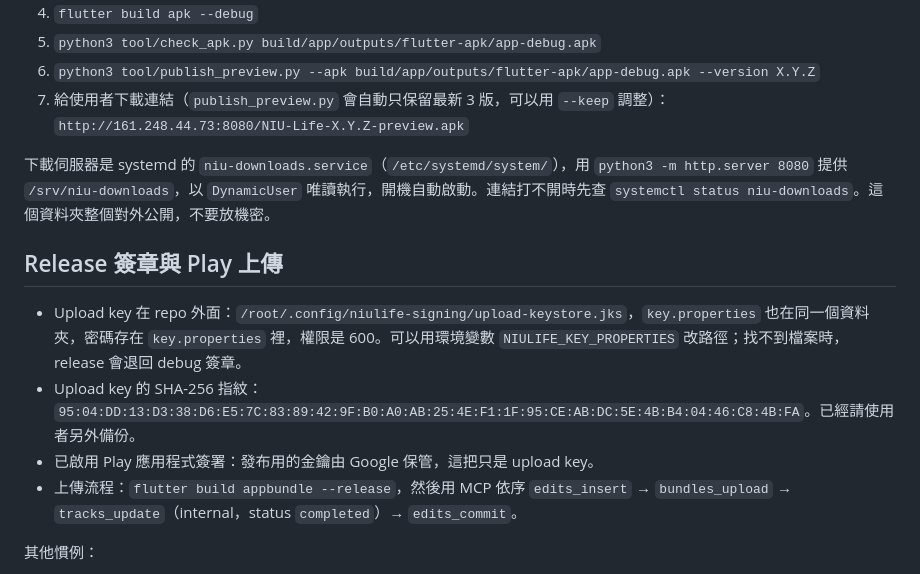
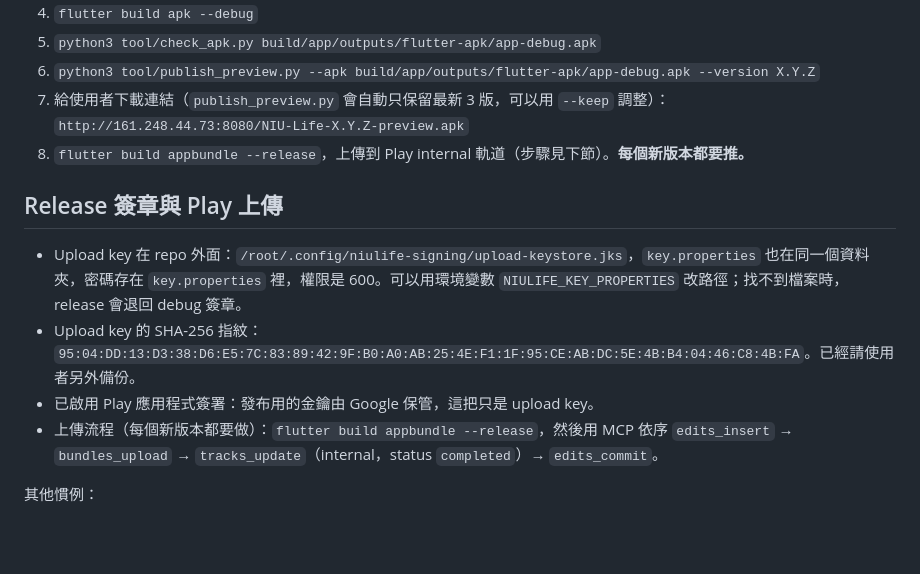
Before and after one commit to windlessme/niu-app-android, a Markdown page: HANDOFF.md, the part around the change. GitHub-like rendering; blank space fills up the shorter version.

Commit message:
Upload every new version to Play internal; drop the service note
Co-Authored-By: Claude Opus 5.5 <noreply@anthropic.com>

```diff
--- a/HANDOFF.md
+++ b/HANDOFF.md
@@ -22,15 +22,14 @@
 5. `python3 tool/check_apk.py build/app/outputs/flutter-apk/app-debug.apk`
 6. `python3 tool/publish_preview.py --apk build/app/outputs/flutter-apk/app-debug.apk --version X.Y.Z`
 7. 給使用者下載連結（`publish_preview.py` 會自動只保留最新 3 版，可以用 `--keep` 調整）：`http://161.248.44.73:8080/NIU-Life-X.Y.Z-preview.apk`
-
-下載伺服器是 systemd 的 `niu-downloads.service`（`/etc/systemd/system/`），用 `python3 -m http.server 8080` 提供 `/srv/niu-downloads`，以 `DynamicUser` 唯讀執行，開機自動啟動。連結打不開時先查 `systemctl status niu-downloads`。這個資料夾整個對外公開，不要放機密。
+8. `flutter build appbundle --release`，上傳到 Play internal 軌道（步驟見下節）。**每個新版本都要推。**
 
 ## Release 簽章與 Play 上傳
 
 - Upload key 在 repo 外面：`/root/.config/niulife-signing/upload-keystore.jks`，`key.properties` 也在同一個資料夾，密碼存在 `key.properties` 裡，權限是 600。可以用環境變數 `NIULIFE_KEY_PROPERTIES` 改路徑；找不到檔案時，release 會退回 debug 簽章。
 - Upload key 的 SHA-256 指紋：`95:04:DD:13:D3:38:D6:E5:7C:83:89:42:9F:B0:A0:AB:25:4E:F1:1F:95:CE:AB:DC:5E:4B:B4:04:46:C8:4B:FA`。已經請使用者另外備份。
 - 已啟用 Play 應用程式簽署：發布用的金鑰由 Google 保管，這把只是 upload key。
-- 上傳流程：`flutter build appbundle --release`，然後用 MCP 依序 `edits_insert` → `bundles_upload` → `tracks_update`（internal，status `completed`）→ `edits_commit`。
+- 上傳流程（每個新版本都要做）：`flutter build appbundle --release`，然後用 MCP 依序 `edits_insert` → `bundles_upload` → `tracks_update`（internal，status `completed`）→ `edits_commit`。
 
 其他慣例：
 
```
